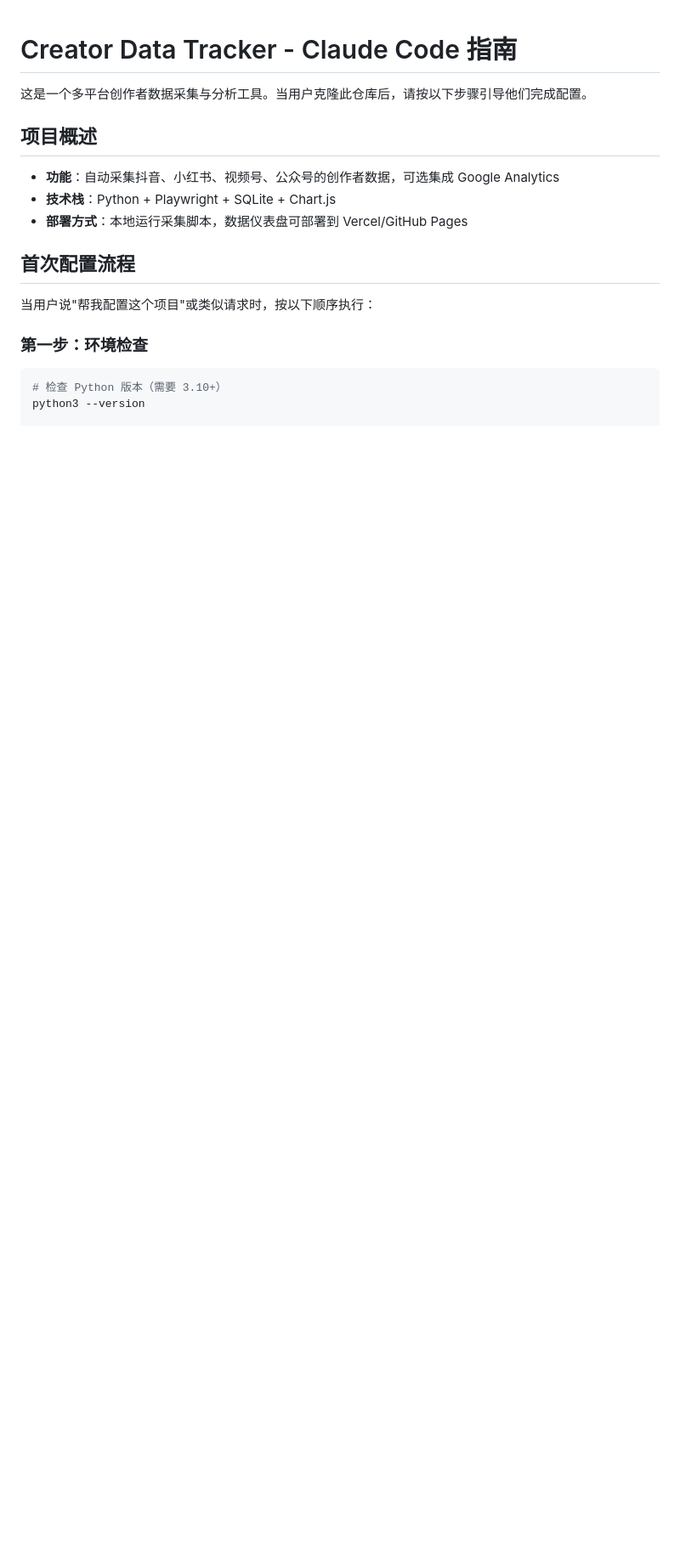
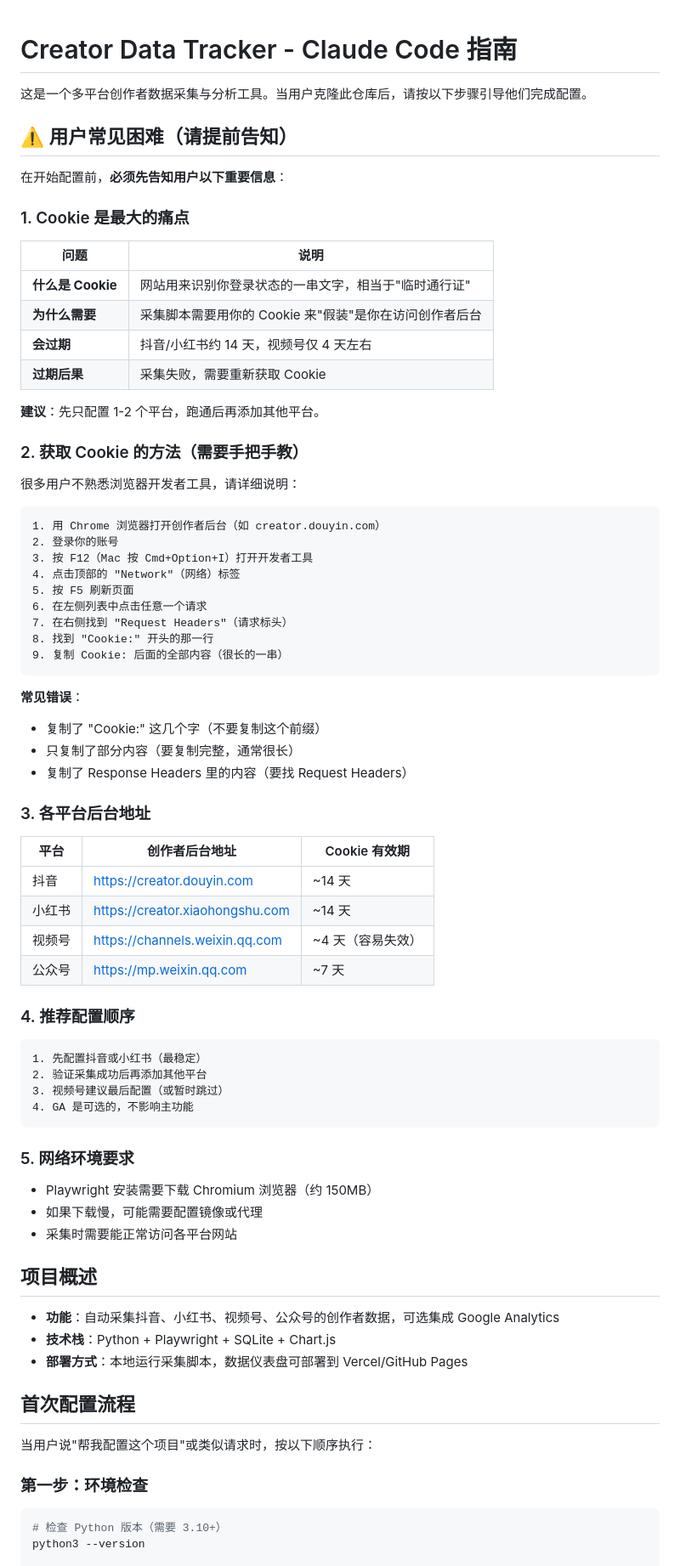
Before and after one commit to caojingmiao55-debug/creator-data-tracker-template, a Markdown page: CLAUDE.md, the part around one of its changes. Shown at 85% size. GitHub-like rendering; blank space fills up the shorter version.

````diff
--- a/CLAUDE.md
+++ b/CLAUDE.md
@@ -1,6 +1,66 @@
 # Creator Data Tracker - Claude Code 指南
 
 这是一个多平台创作者数据采集与分析工具。当用户克隆此仓库后，请按以下步骤引导他们完成配置。
+
+## ⚠️ 用户常见困难（请提前告知）
+
+在开始配置前，**必须先告知用户以下重要信息**：
+
+### 1. Cookie 是最大的痛点
+
+| 问题 | 说明 |
+|------|------|
+| **什么是 Cookie** | 网站用来识别你登录状态的一串文字，相当于"临时通行证" |
+| **为什么需要** | 采集脚本需要用你的 Cookie 来"假装"是你在访问创作者后台 |
+| **会过期** | 抖音/小红书约 14 天，视频号仅 4 天左右 |
+| **过期后果** | 采集失败，需要重新获取 Cookie |
+
+**建议**：先只配置 1-2 个平台，跑通后再添加其他平台。
+
+### 2. 获取 Cookie 的方法（需要手把手教）
+
+很多用户不熟悉浏览器开发者工具，请详细说明：
+
+```
+1. 用 Chrome 浏览器打开创作者后台（如 creator.douyin.com）
+2. 登录你的账号
+3. 按 F12（Mac 按 Cmd+Option+I）打开开发者工具
+4. 点击顶部的 "Network"（网络）标签
+5. 按 F5 刷新页面
+6. 在左侧列表中点击任意一个请求
+7. 在右侧找到 "Request Headers"（请求标头）
+8. 找到 "Cookie:" 开头的那一行
+9. 复制 Cookie: 后面的全部内容（很长的一串）
+```
+
+**常见错误**：
+- 复制了 "Cookie:" 这几个字（不要复制这个前缀）
+- 只复制了部分内容（要复制完整，通常很长）
+- 复制了 Response Headers 里的内容（要找 Request Headers）
+
+### 3. 各平台后台地址
+
+| 平台 | 创作者后台地址 | Cookie 有效期 |
+|------|---------------|--------------|
+| 抖音 | https://creator.douyin.com | ~14 天 |
+| 小红书 | https://creator.xiaohongshu.com | ~14 天 |
+| 视频号 | https://channels.weixin.qq.com | ~4 天（容易失效） |
+| 公众号 | https://mp.weixin.qq.com | ~7 天 |
+
+### 4. 推荐配置顺序
+
+```
+1. 先配置抖音或小红书（最稳定）
+2. 验证采集成功后再添加其他平台
+3. 视频号建议最后配置（或暂时跳过）
+4. GA 是可选的，不影响主功能
+```
+
+### 5. 网络环境要求
+
+- Playwright 安装需要下载 Chromium 浏览器（约 150MB）
+- 如果下载慢，可能需要配置镜像或代理
+- 采集时需要能正常访问各平台网站
 
 ## 项目概述
 
````
Also changed, not shown: other parts of CLAUDE.md (+72 -0 lines), README.md (+28 -1 lines).
